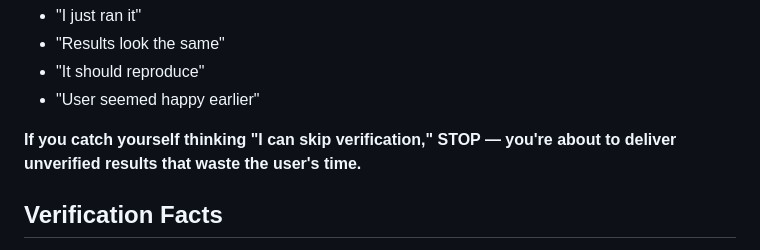
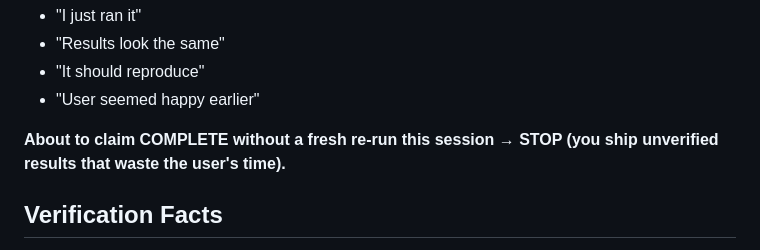
Before and after one commit to edwinhu/claude-plugins, a Markdown page: skills/ds-verify/SKILL.md, the part around the change. Rendered like a GitHub page.

```diff
--- a/skills/ds-verify/SKILL.md
+++ b/skills/ds-verify/SKILL.md
@@ -102,7 +102,7 @@ This applies even when:
 - "It should reproduce"
 - "User seemed happy earlier"
 
-**If you catch yourself thinking "I can skip verification," STOP — you're about to deliver unverified results that waste the user's time.**
+**About to claim COMPLETE without a fresh re-run this session → STOP (you ship unverified results that waste the user's time).**
 </EXTREMELY-IMPORTANT>
 
 ## Verification Facts
```
Also changed, not shown: skills/ds-review/SKILL.md (+1 -1 lines).
